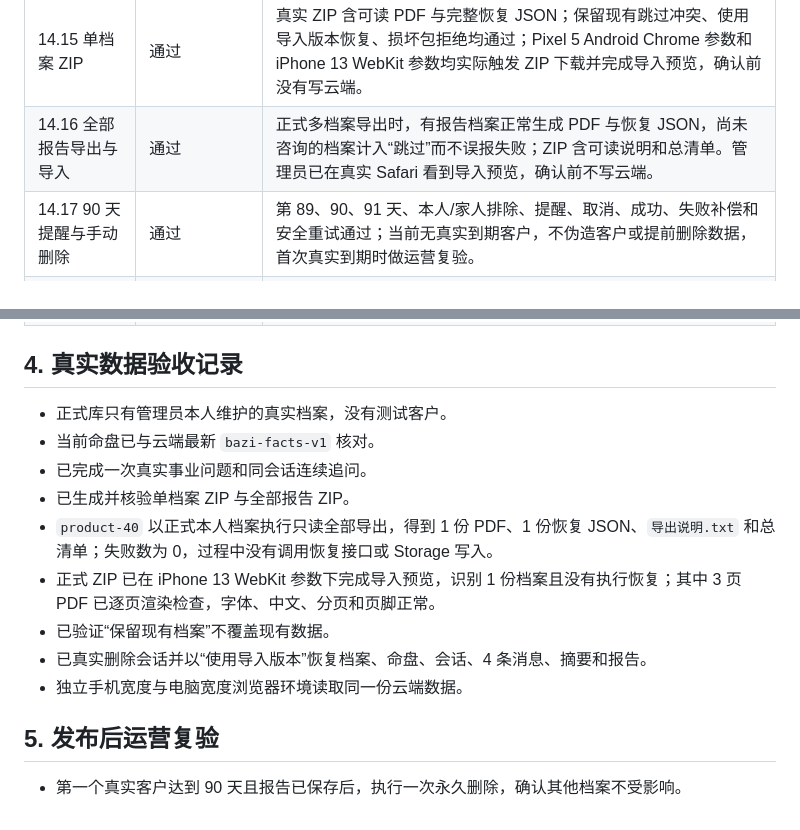
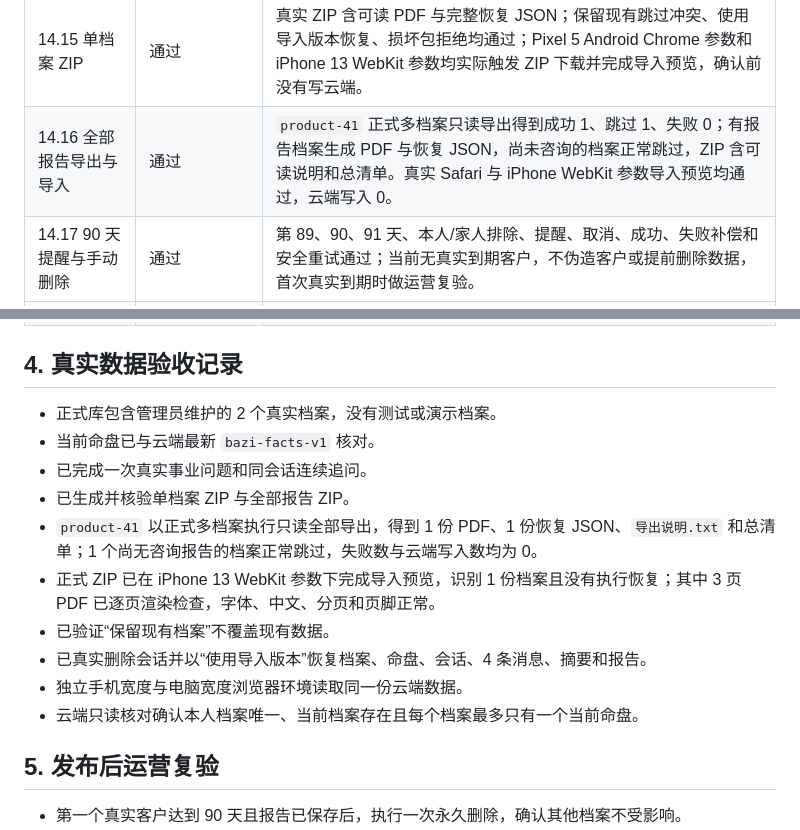
Before and after one commit to 6FLong/mingli, a Markdown page: ACCEPTANCE_REPORT.md, 2 parts joined by grey strips. GitHub-like rendering.

Commit message:
Record product-41 live acceptance

```diff
--- a/ACCEPTANCE_REPORT.md
+++ b/ACCEPTANCE_REPORT.md
@@ -40,7 +40,7 @@
 | 14.13 历史对话管理 | 通过 | 真实会话包含 4 条消息；真实删除后摘要与报告标记待整理，并通过 ZIP 恢复；分页、单条删除和处理中恢复由浏览器检查覆盖。 |
 | 14.14 分析报告 | 通过 | 唯一 PDF 已真实生成、上传、更新和解析；身份信息只在报告渲染阶段补入，失败保留旧报告由自动检查覆盖；`product-40` 正式本人报告共 3 页，已逐页渲染检查，跨页后正文与标题字体正常，中文、分页和页脚无截断或重叠。 |
 | 14.15 单档案 ZIP | 通过 | 真实 ZIP 含可读 PDF 与完整恢复 JSON；保留现有跳过冲突、使用导入版本恢复、损坏包拒绝均通过；Pixel 5 Android Chrome 参数和 iPhone 13 WebKit 参数均实际触发 ZIP 下载并完成导入预览，确认前没有写云端。 |
-| 14.16 全部报告导出与导入 | 通过 | 正式多档案导出时，有报告档案正常生成 PDF 与恢复 JSON，尚未咨询的档案计入“跳过”而不误报失败；ZIP 含可读说明和总清单。管理员已在真实 Safari 看到导入预览，确认前不写云端。 |
+| 14.16 全部报告导出与导入 | 通过 | `product-41` 正式多档案只读导出得到成功 1、跳过 1、失败 0；有报告档案生成 PDF 与恢复 JSON，尚未咨询的档案正常跳过，ZIP 含可读说明和总清单。真实 Safari 与 iPhone WebKit 参数导入预览均通过，云端写入 0。 |
 | 14.17 90 天提醒与手动删除 | 通过 | 第 89、90、91 天、本人/家人排除、提醒、取消、成功、失败补偿和安全重试通过；当前无真实到期客户，不伪造客户或提前删除数据，首次真实到期时做运营复验。 |
 | 14.18 页面视觉与移动端交互 | 通过 | 320、390、430、1024、1280px 检查通过；Pixel 5 Android Chrome 参数和 iPhone 13 WebKit 参数均以触控操作完成登录后三视图、三入口及底部弹层；顶部间距、安全区、长内容和无横向溢出通过。 |
 | 14.19 浏览器、部署与可靠性 | 通过（Android 实机豁免） | 电脑 Chrome、真实 Microsoft Edge、Pixel 5 Android Chrome 参数、iPhone 13 WebKit 参数、GitHub Pages、Netlify 中转及失败重试通过；真实 iPhone Safari 登录和 ZIP 导入预览通过。管理员明确决定不再执行 Android 实机测试。 |
@@ -48,15 +48,16 @@
 
 ## 4. 真实数据验收记录
 
-- 正式库只有管理员本人维护的真实档案，没有测试客户。
+- 正式库包含管理员维护的 2 个真实档案，没有测试或演示档案。
 - 当前命盘已与云端最新 `bazi-facts-v1` 核对。
 - 已完成一次真实事业问题和同会话连续追问。
 - 已生成并核验单档案 ZIP 与全部报告 ZIP。
-- `product-40` 以正式本人档案执行只读全部导出，得到 1 份 PDF、1 份恢复 JSON、`导出说明.txt` 和总清单；失败数为 0，过程中没有调用恢复接口或 Storage 写入。
+- `product-41` 以正式多档案执行只读全部导出，得到 1 份 PDF、1 份恢复 JSON、`导出说明.txt` 和总清单；1 个尚无咨询报告的档案正常跳过，失败数与云端写入数均为 0。
 - 正式 ZIP 已在 iPhone 13 WebKit 参数下完成导入预览，识别 1 份档案且没有执行恢复；其中 3 页 PDF 已逐页渲染检查，字体、中文、分页和页脚正常。
 - 已验证“保留现有档案”不覆盖现有数据。
 - 已真实删除会话并以“使用导入版本”恢复档案、命盘、会话、4 条消息、摘要和报告。
 - 独立手机宽度与电脑宽度浏览器环境读取同一份云端数据。
+- 云端只读核对确认本人档案唯一、当前档案存在且每个档案最多只有一个当前命盘。
 
 ## 5. 发布后运营复验
 
```
